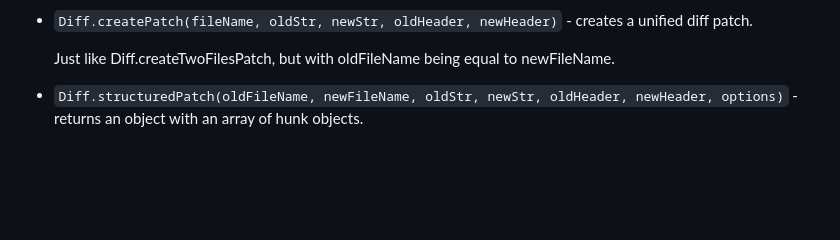
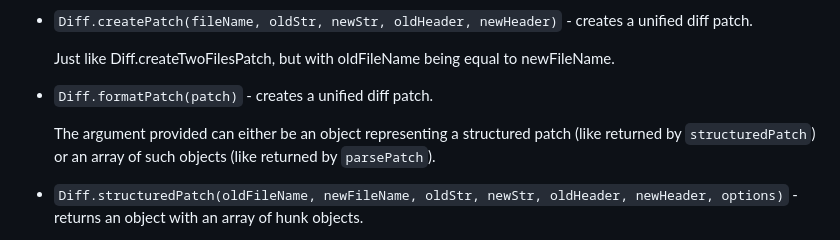
Before and after one commit to kpdecker/jsdiff, a Markdown page: README.md, the part around the change. Drawn GitHub-style; blank space fills up the shorter version.

Commit message:
Document formatPatch

```diff
--- a/README.md
+++ b/README.md
@@ -90,6 +90,9 @@ npm install diff --save
 
     Just like Diff.createTwoFilesPatch, but with oldFileName being equal to newFileName.
 
+* `Diff.formatPatch(patch)` - creates a unified diff patch.
+
+    The argument provided can either be an object representing a structured patch (like returned by `structuredPatch`) or an array of such objects (like returned by `parsePatch`).
 
 * `Diff.structuredPatch(oldFileName, newFileName, oldStr, newStr, oldHeader, newHeader, options)` - returns an object with an array of hunk objects.
 
```
